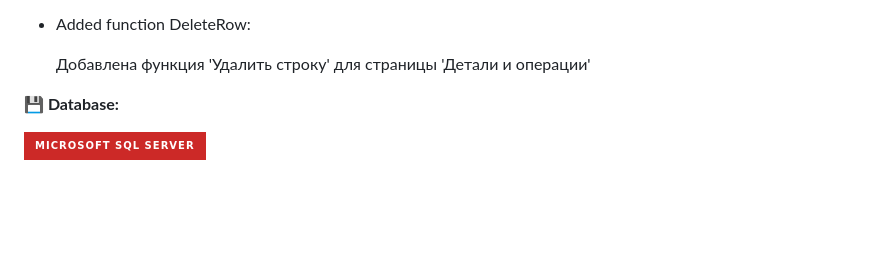
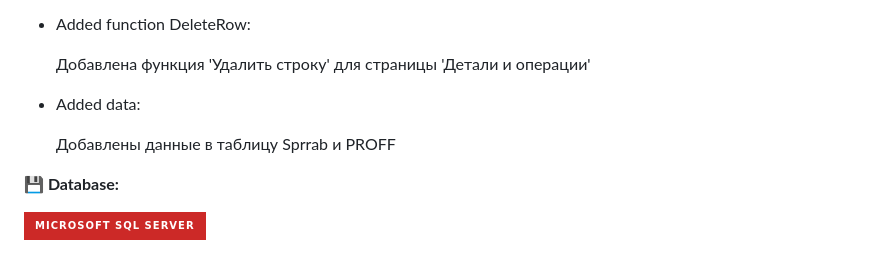
Before and after one commit to Orwin132/BZTDA, a Markdown page: README.md, the part around the change. Drawn GitHub-style; badges without logos; blank space fills up the shorter version.

```diff
--- a/README.md
+++ b/README.md
@@ -37,6 +37,12 @@
           Добавлена функция 'Удалить строку' для страницы 'Детали и операции'
         </p>
       </li>
+      <li>
+        Added data:
+        <p>
+          Добавлены данные в таблицу Sprrab и PROFF
+        </p>
+      </li>
 </ul>
 
 **💾 Database:**
```
